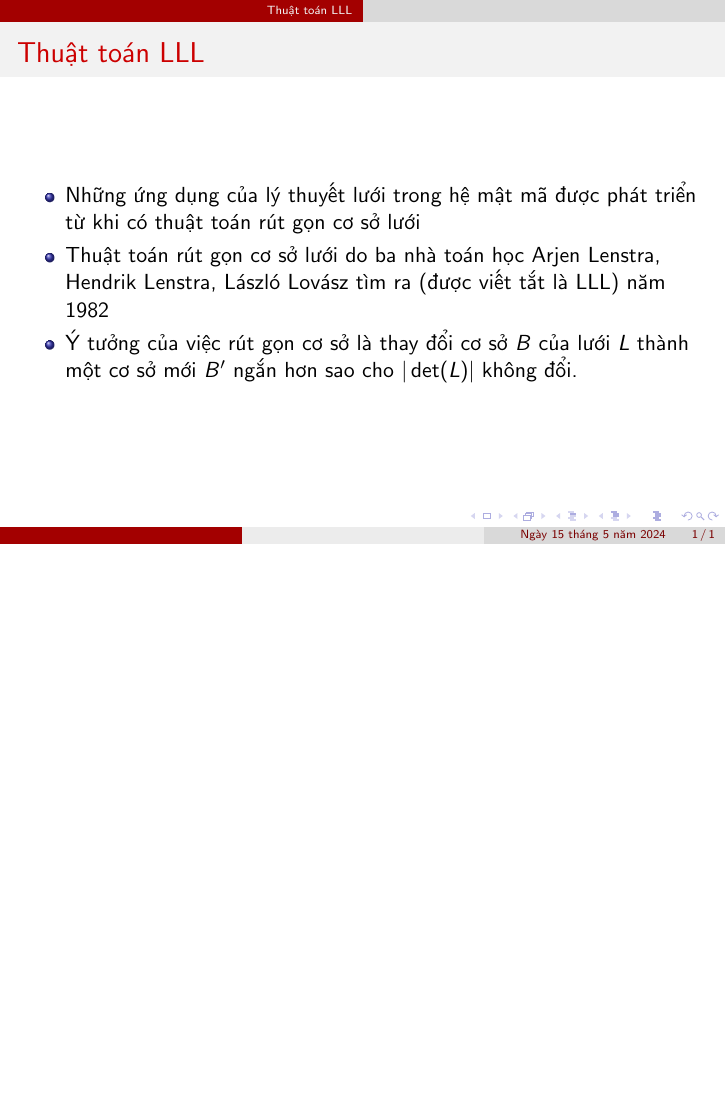
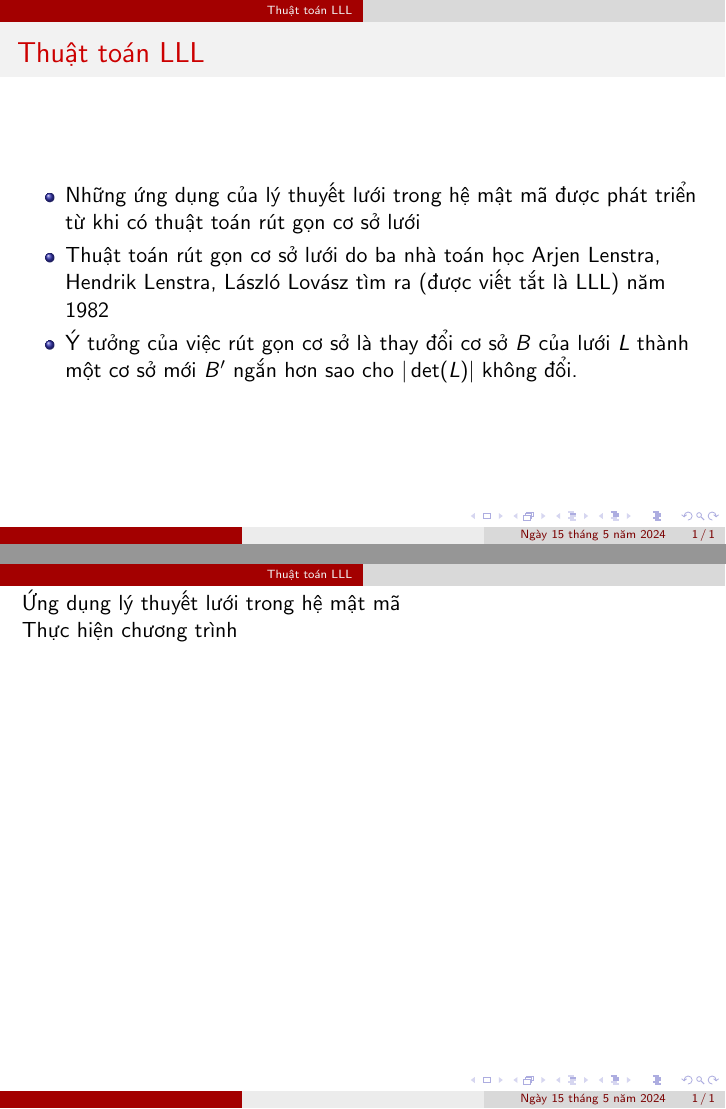
Before and after one commit to vuvannghia452002/CK_MatMa, LaTeX slides (contents/latex/main.tex): the whole page before the commit and pages 1 and 2 of 2 after it, the two joined at a grey line, the shorter picture padded with empty space. Compiled offline with pdfLaTeX.

Commit message:
update main.tex

```diff
--- a/contents/latex/main.tex
+++ b/contents/latex/main.tex
@@ -560,6 +560,15 @@ $|\det(L)|$ không đổi.
 \end{frame}
 %%%%%%%%%%%%%%%%%%%%%%%%%%%%%%%%%%%%%%%%%%%%%%%%%%%%%%%
 
+
+
+Ứng dụng lý thuyết lưới trong hệ
+mật mã
+
+
+Thực hiện chương trình
+
+
 %%%%%%%%%%%%%%%%%%%%%%%%%%%%%%%%%%%%%%%%%%%%%%%%%%%%%%%
 %! %%%%%%%%%%%%%%%%%%%%%%%%%%%%%%%%%%%%%%%%%%%%%%%%%%%%%%
 %! %%%%%%%%%%%%%%%%%%%%%%%%%%%%%%%%%%%%%%%%%%%%%%%%%%%%%%
```
Also changed, not shown: contents/latex/main.tex (8 more changed lines).
